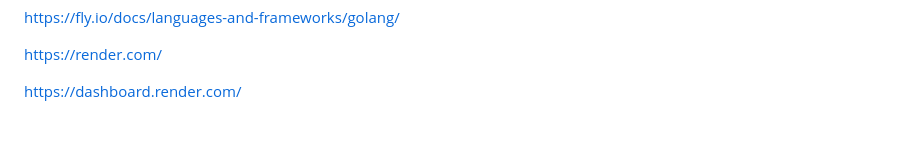
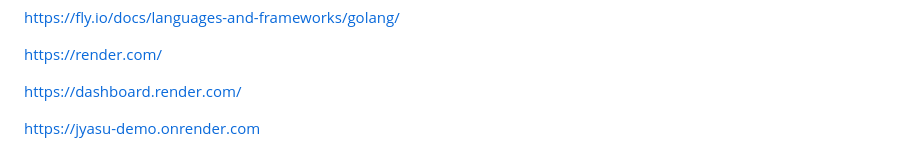
Before and after one commit to LYee0n/maven-demo-project, a Markdown page: README.md, the part around the change. GitHub-like rendering; blank space fills up the shorter version.

Commit message:
static site

```diff
--- a/README.md
+++ b/README.md
@@ -186,3 +186,5 @@ https://fly.io/docs/languages-and-frameworks/golang/
 https://render.com/
 
 https://dashboard.render.com/
+
+https://jyasu-demo.onrender.com
```
